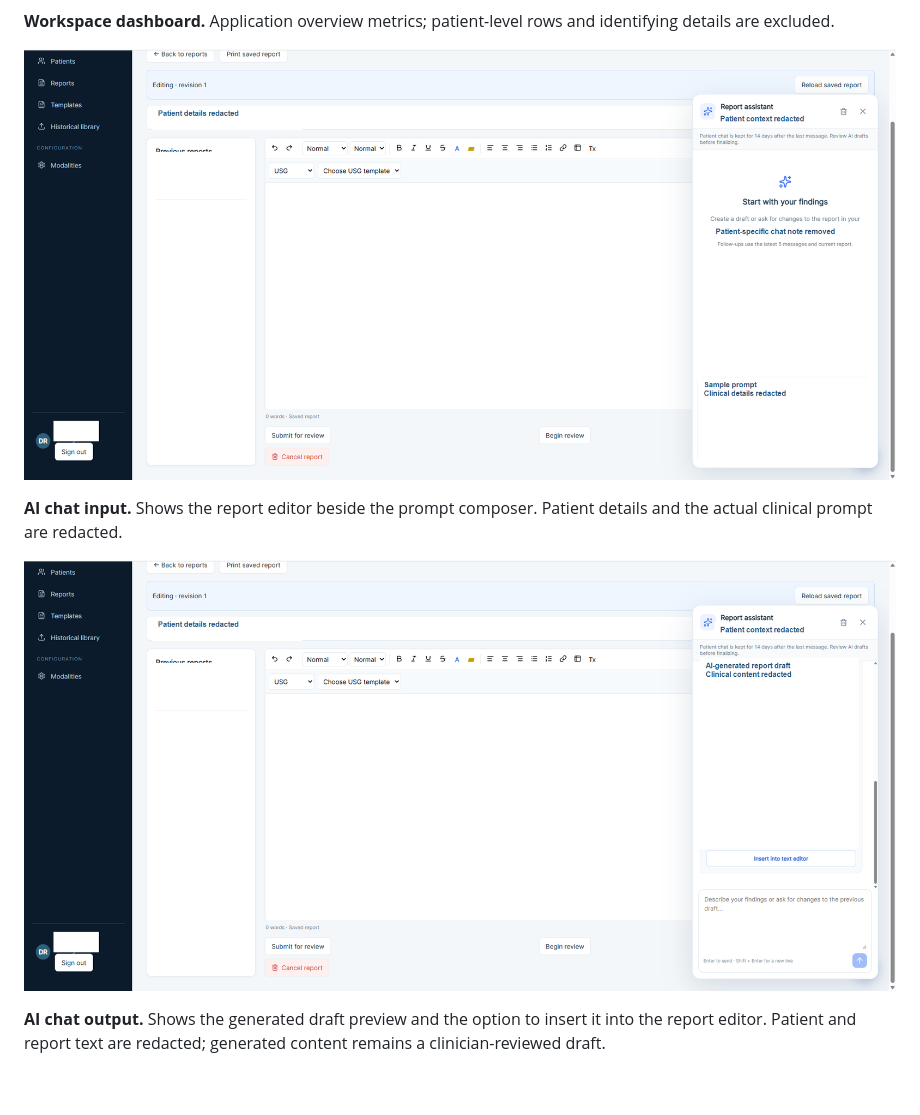
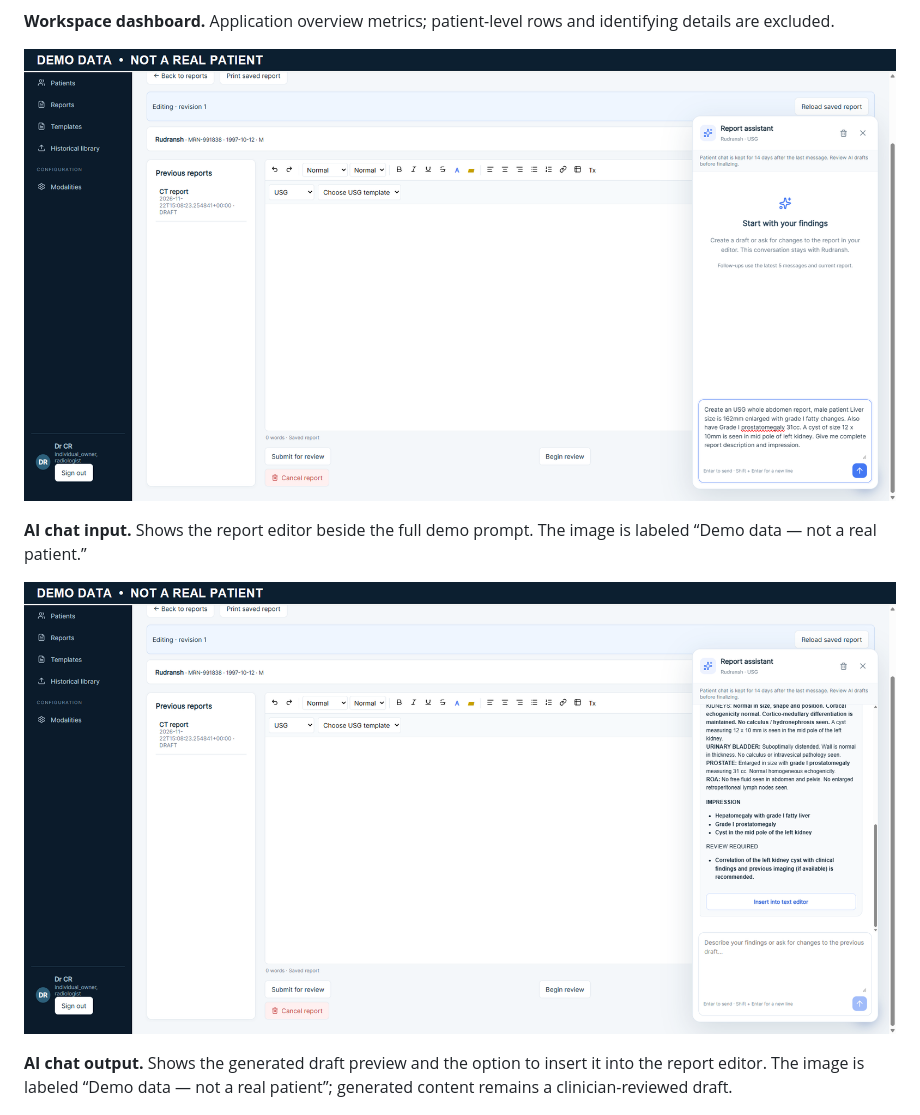
Before and after one commit to Sidhartha97/radiologyos, a Markdown page: docs/SCREENSHOTS.md, the part around the change. Rendered like a GitHub page; pictures changed too: docs/images/ai-chat-input-demo.png (added), docs/images/ai-chat-input-redacted.png (deleted), docs/images/ai-chat-output-demo.png (added); blank space fills up the shorter version.

Commit message:
Show demo AI chat input and output

```diff
--- a/docs/SCREENSHOTS.md
+++ b/docs/SCREENSHOTS.md
@@ -30,13 +30,13 @@ These selected images show the deployed application, historical-report ingestion
 
 **Workspace dashboard.** Application overview metrics; patient-level rows and identifying details are excluded.
 
-![Report editor with the assistant chat open and a sample prompt shown with clinical details redacted](images/ai-chat-input-redacted.png)
+![Report editor with the demo prompt entered in the assistant chat](images/ai-chat-input-demo.png)
 
-**AI chat input.** Shows the report editor beside the prompt composer. Patient details and the actual clinical prompt are redacted.
+**AI chat input.** Shows the report editor beside the full demo prompt. The image is labeled “Demo data — not a real patient.”
 
-![Report editor with the assistant's generated draft panel open and clinical report text redacted](images/ai-chat-output-redacted.png)
+![Report editor with the assistant's generated demo report displayed](images/ai-chat-output-demo.png)
 
-**AI chat output.** Shows the generated draft preview and the option to insert it into the report editor. Patient and report text are redacted; generated content remains a clinician-reviewed draft.
+**AI chat output.** Shows the generated draft preview and the option to insert it into the report editor. The image is labeled “Demo data — not a real patient”; generated content remains a clinician-reviewed draft.
 
 ![Historical report library with 100 selected USG reports marked ready for upload](images/historical-library-validation.png)
 
```
